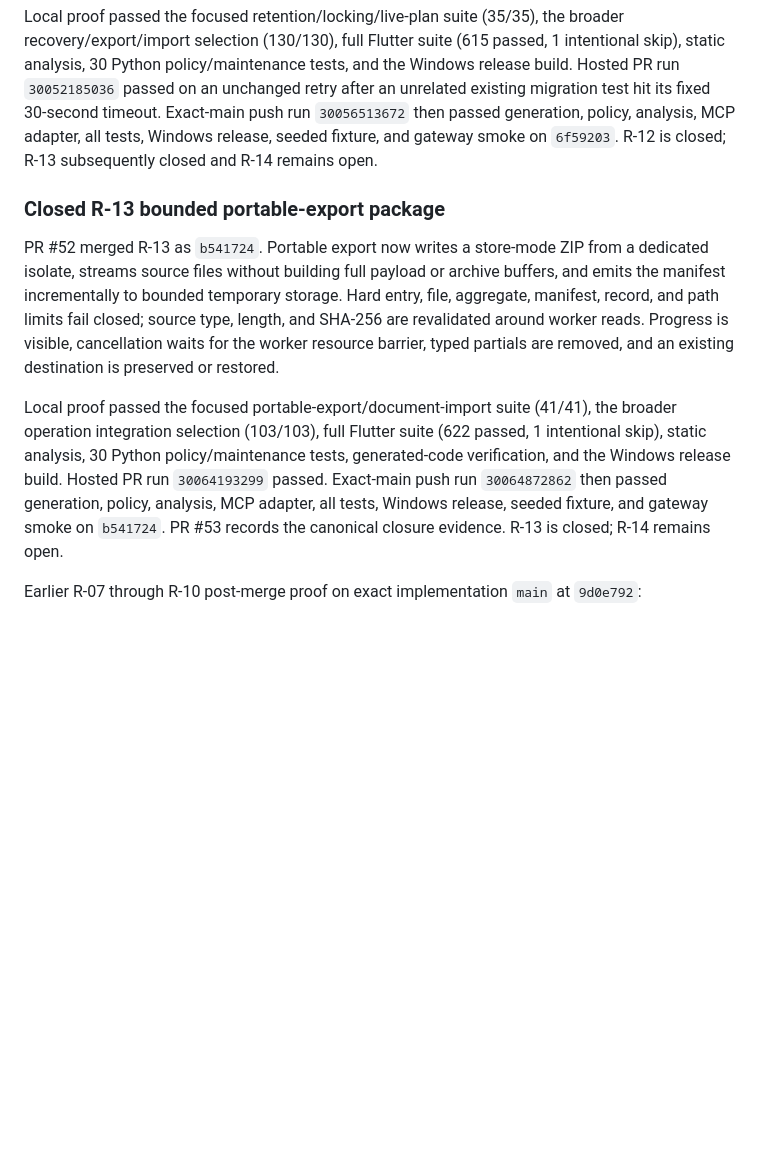
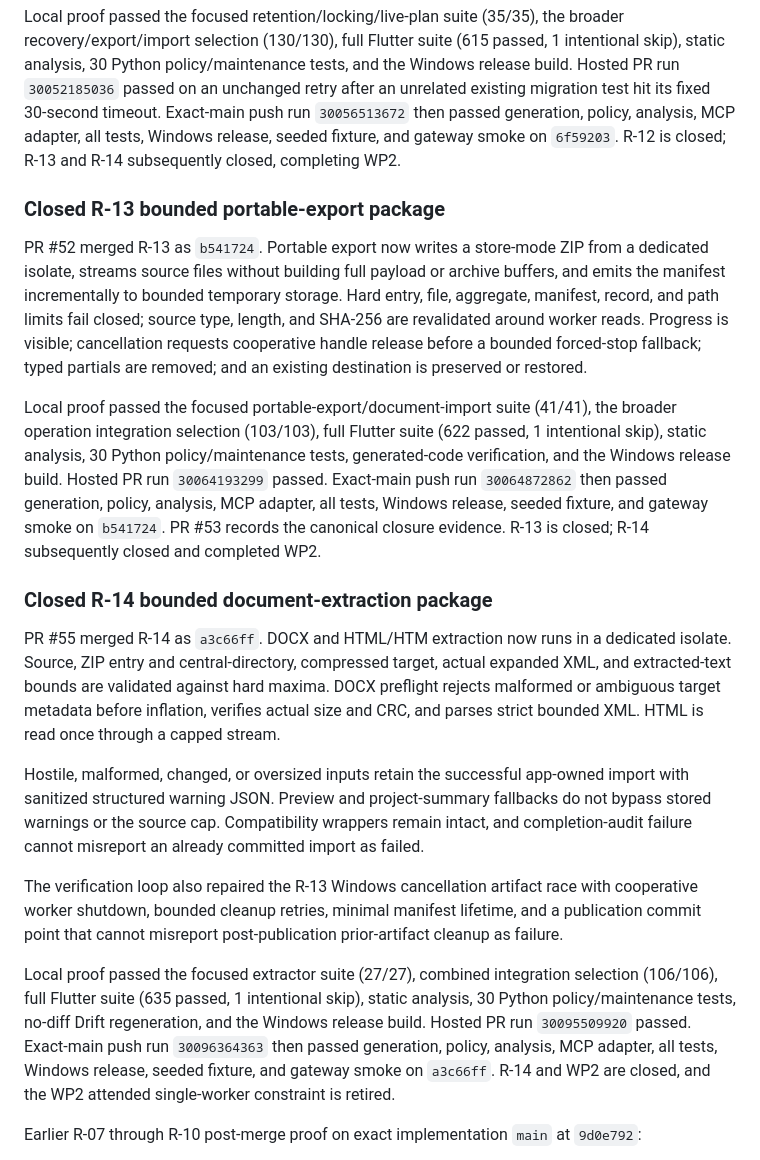
Before and after one commit to ppeck1/project-atlas, a Markdown page: HANDOFF.md, the part around one of its changes. GitHub-like rendering; blank space fills up the shorter version.

```diff
--- a/HANDOFF.md
+++ b/HANDOFF.md
@@ -176,8 +179,8 @@ tests, and the Windows release build. Hosted PR run `30052185036` passed on an
 unchanged retry after an unrelated existing migration test hit its fixed
 30-second timeout. Exact-main push run `30056513672` then passed generation,
 policy, analysis, MCP adapter, all tests, Windows release, seeded fixture, and
-gateway smoke on `6f59203`. R-12 is closed; R-13 subsequently closed and R-14
-remains open.
+gateway smoke on `6f59203`. R-12 is closed; R-13 and R-14 subsequently closed,
+completing WP2.
 
 ### Closed R-13 bounded portable-export package
 
@@ -186,8 +189,9 @@ from a dedicated isolate, streams source files without building full payload
 or archive buffers, and emits the manifest incrementally to bounded temporary
 storage. Hard entry, file, aggregate, manifest, record, and path limits fail
 closed; source type, length, and SHA-256 are revalidated around worker reads.
-Progress is visible, cancellation waits for the worker resource barrier, typed
-partials are removed, and an existing destination is preserved or restored.
+Progress is visible; cancellation requests cooperative handle release before a
+bounded forced-stop fallback; typed partials are removed; and an existing
+destination is preserved or restored.
 
 Local proof passed the focused portable-export/document-import suite (41/41),
 the broader operation integration selection (103/103), full Flutter suite
@@ -196,8 +200,37 @@ policy/maintenance tests, generated-code verification, and the Windows
 release build. Hosted PR run `30064193299` passed. Exact-main push run
 `30064872862` then passed generation, policy, analysis, MCP adapter, all
 tests, Windows release, seeded fixture, and gateway smoke on `b541724`.
-PR #53 records the canonical closure evidence. R-13 is closed; R-14 remains
-open.
+PR #53 records the canonical closure evidence. R-13 is closed; R-14
+subsequently closed and completed WP2.
+
+### Closed R-14 bounded document-extraction package
+
+PR #55 merged R-14 as `a3c66ff`. DOCX and HTML/HTM extraction now runs in a
+dedicated isolate. Source, ZIP entry and central-directory, compressed target,
+actual expanded XML, and extracted-text bounds are validated against hard
+maxima. DOCX preflight rejects malformed or ambiguous target metadata before
+inflation, verifies actual size and CRC, and parses strict bounded XML. HTML is
+read once through a capped stream.
+
+Hostile, malformed, changed, or oversized inputs retain the successful
+app-owned import with sanitized structured warning JSON. Preview and
+project-summary fallbacks do not bypass stored warnings or the source cap.
+Compatibility wrappers remain intact, and completion-audit failure cannot
+misreport an already committed import as failed.
+
+The verification loop also repaired the R-13 Windows cancellation artifact
+race with cooperative worker shutdown, bounded cleanup retries, minimal
+manifest lifetime, and a publication commit point that cannot misreport
+post-publication prior-artifact cleanup as failure.
+
+Local proof passed the focused extractor suite (27/27), combined integration
+selection (106/106), full Flutter suite (635 passed, 1 intentional skip),
+static analysis, 30 Python policy/maintenance tests, no-diff Drift
+regeneration, and the Windows release build. Hosted PR run `30095509920`
+passed. Exact-main push run `30096364363` then passed generation, policy,
+analysis, MCP adapter, all tests, Windows release, seeded fixture, and gateway
+smoke on `a3c66ff`. R-14 and WP2 are closed, and the WP2 attended
+single-worker constraint is retired.
 
 Earlier R-07 through R-10 post-merge proof on exact implementation `main` at
 `9d0e792`:
```
Also changed, not shown: other parts of HANDOFF.md (+32 -29 lines), docs/BUNDLE_RECOVERY_INTEGRITY_CONTRACT.md (+3 -3 lines), docs/PROJECT_ATLAS_FOLLOW_UP_MATRIX.md (+24 -19 lines).
